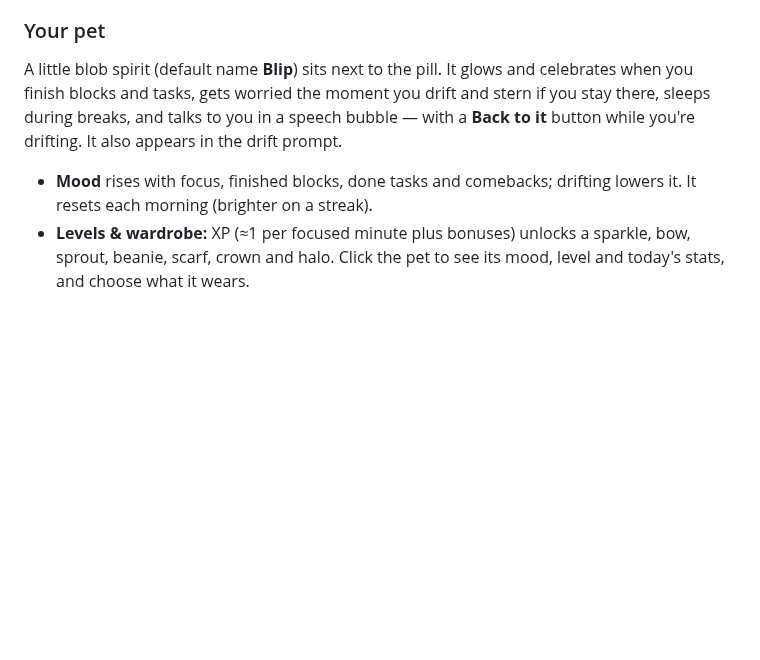
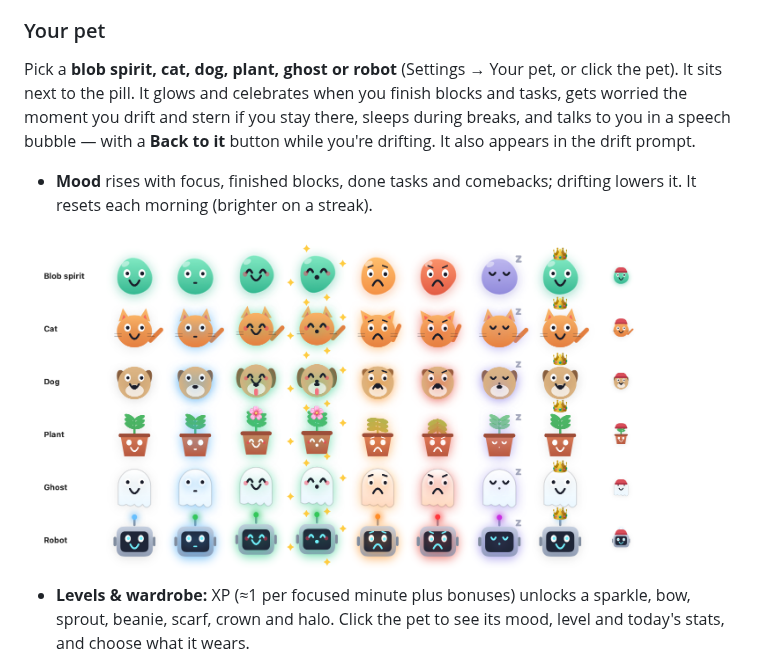
Before and after one commit to flyingwebie/moxie-timer, a Markdown page: README.md, the part around the change. Drawn GitHub-style; pictures changed too: Support/pets-preview.png (added); blank space fills up the shorter version.

```diff
--- a/README.md
+++ b/README.md
@@ -63,12 +63,14 @@ A floating SwiftUI time-tracking widget for macOS that logs time to [Moxie](http
 
 ### Your pet
 
-A little blob spirit (default name **Blip**) sits next to the pill. It glows and celebrates when you finish blocks and
+Pick a **blob spirit, cat, dog, plant, ghost or robot** (Settings → Your pet, or click the pet). It sits next to the pill. It glows and celebrates when you finish blocks and
 tasks, gets worried the moment you drift and stern if you stay there, sleeps during breaks, and talks to you in a
 speech bubble — with a **Back to it** button while you're drifting. It also appears in the drift prompt.
 
 - **Mood** rises with focus, finished blocks, done tasks and comebacks; drifting lowers it. It resets each morning
   (brighter on a streak).
+<img src="Support/pets-preview.png" width="640" alt="Pets and their moods">
+
 - **Levels & wardrobe:** XP (≈1 per focused minute plus bonuses) unlocks a sparkle, bow, sprout, beanie, scarf, crown
   and halo. Click the pet to see its mood, level and today's stats, and choose what it wears.
 - **Your tone** (Settings → Your pet): Warm & playful, Coach, Quiet or a mix; a "Talk to me like…" description; your own
```
Also changed, not shown: 6 other files.
